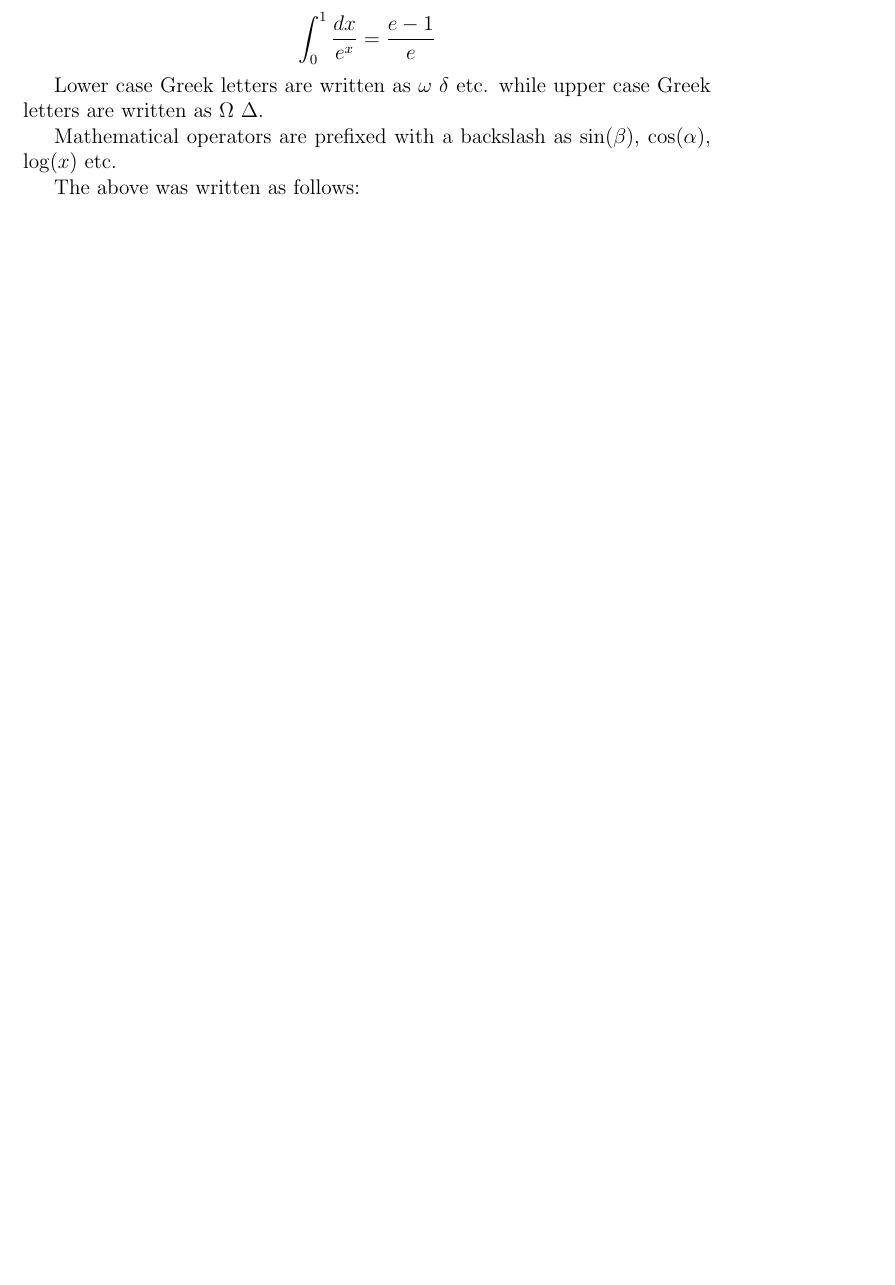
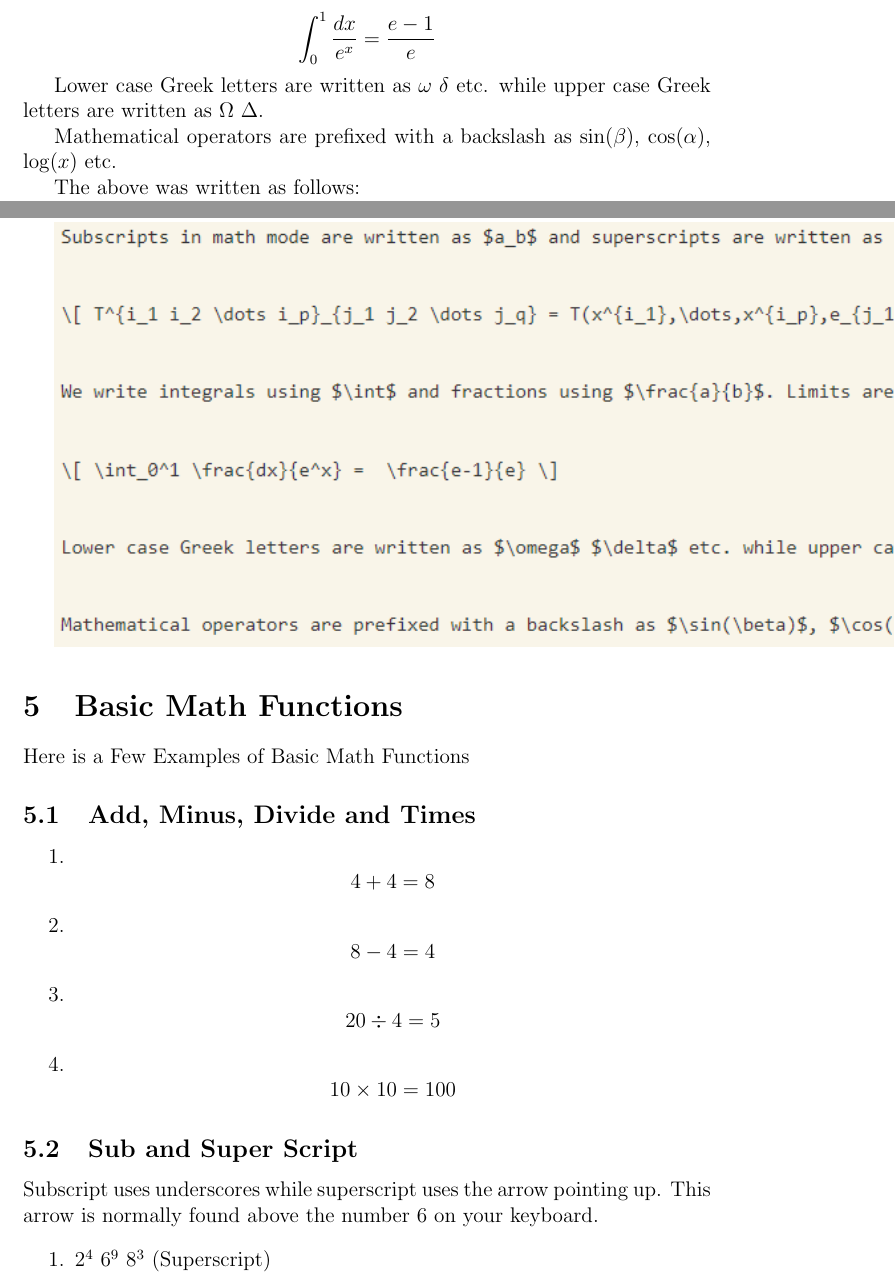
Before and after one commit to Scott-HW-OU/My-First-LaTeX-Document, a LaTeX document (main.tex): part of page 3 of 4 before the commit and two parts of pages 3 and 4 of 5 after it, the two joined at a grey line, cut so that both start at the same text, the shorter picture padded with empty space. Compiled offline with pdfLaTeX.

Commit message:
Added more to the Document

```diff
--- a/main.tex
+++ b/main.tex
@@ -113,3 +113,21 @@ Mathematical operators are prefixed with a backslash as $\sin(\beta)$, $\cos(\al
 The above was written as follows:
 
 \includegraphics{Math Example Bits and Bobs.PNG}
+
+\section{Basic Math Functions}
+Here is a Few Examples of Basic Math Functions
+
+\subsection{Add, Minus, Divide and Times}
+\begin{enumerate}
+    \item $$4+4=8$$
+    \item $$8-4=4$$
+    \item $$20\div4=5$$
+    \item $$10\times10=100$$
+\end{enumerate}
+\subsection{Sub and Super Script}
+
+Subscript uses underscores while superscript uses the arrow pointing up. This arrow is normally found above the number 6 on your keyboard.
+
+\begin{enumerate}
+    \item $2^4$ $6^9$ $8^3$ (Superscript)
+    \item $4_5$ $8_4$ $8_1$ (Subscript)
```
Also changed, not shown: main.tex (5 more changed lines).
